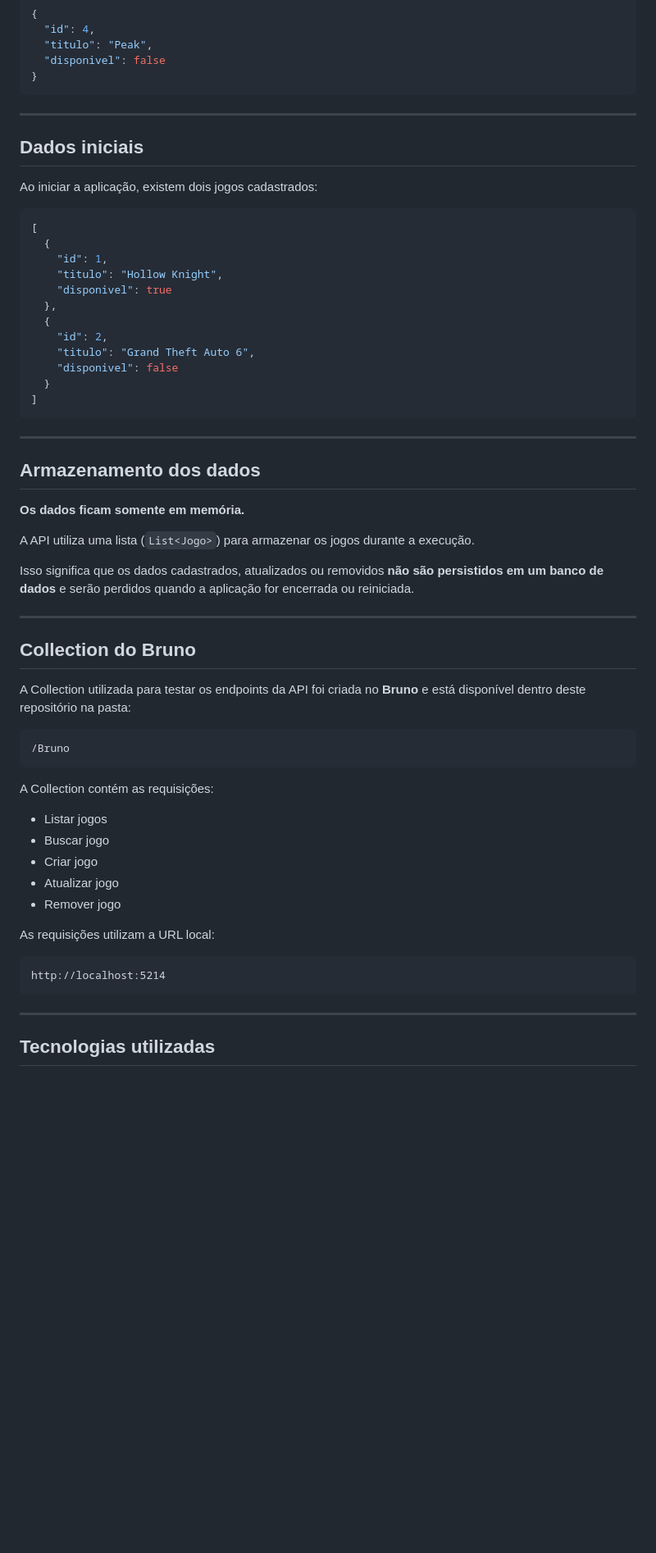
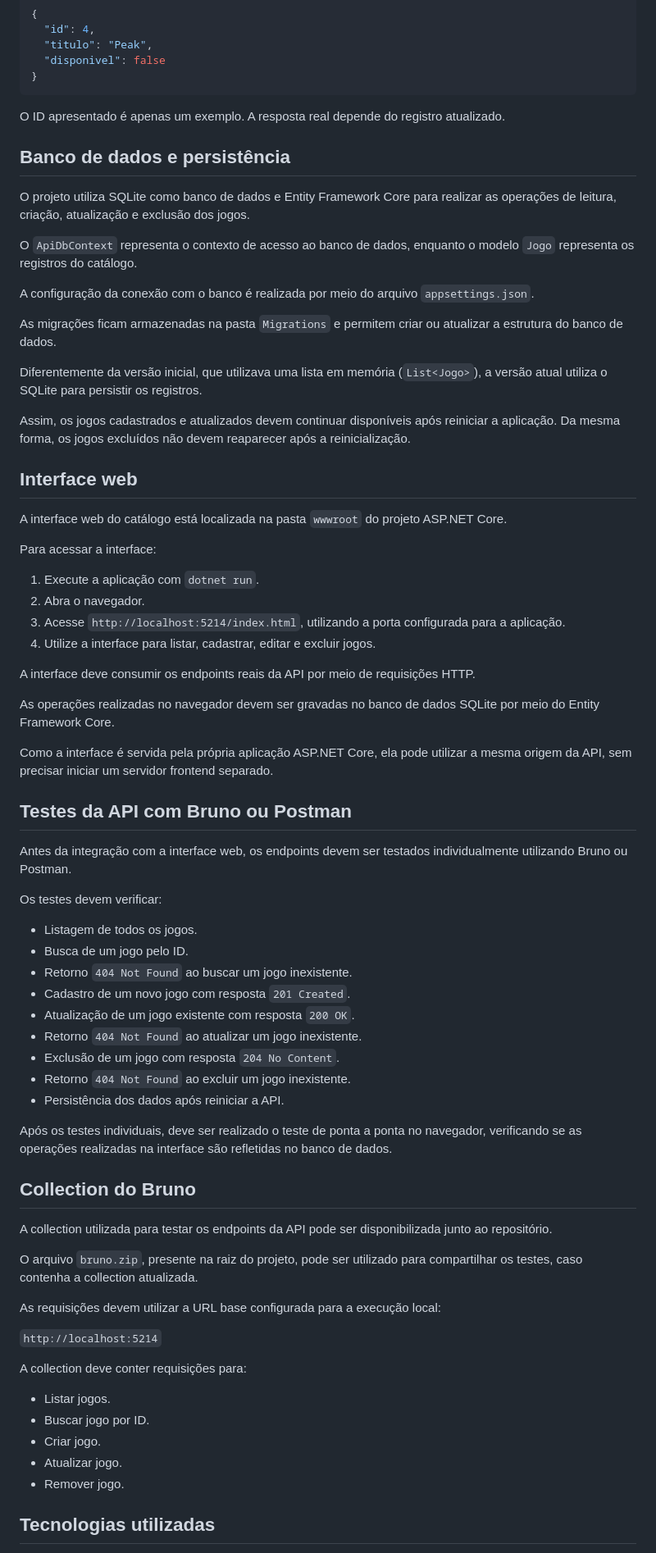
Before and after one commit to FelipeEvaldt-TI/AP1_LojaDeJogos, a Markdown page: README.md, the part around one of its changes. Shown at 82% size. Drawn GitHub-style; blank space fills up the shorter version.

````diff
--- a/README.md
+++ b/README.md
@@ -124,62 +142,74 @@ Exemplo de resposta:
 }
 ```
 
----
+O ID apresentado é apenas um exemplo. A resposta real depende do registro atualizado.
 
-## Dados iniciais
+## Banco de dados e persistência
 
-Ao iniciar a aplicação, existem dois jogos cadastrados:
+O projeto utiliza SQLite como banco de dados e Entity Framework Core para realizar as operações de leitura, criação, atualização e exclusão dos jogos.
 
-```json
-[
-  {
-    "id": 1,
-    "titulo": "Hollow Knight",
-    "disponivel": true
-  },
-  {
-    "id": 2,
-    "titulo": "Grand Theft Auto 6",
-    "disponivel": false
-  }
-]
-```
+O `ApiDbContext` representa o contexto de acesso ao banco de dados, enquanto o modelo `Jogo` representa os registros do catálogo.
 
----
+A configuração da conexão com o banco é realizada por meio do arquivo `appsettings.json`.
 
-## Armazenamento dos dados
+As migrações ficam armazenadas na pasta `Migrations` e permitem criar ou atualizar a estrutura do banco de dados.
 
-**Os dados ficam somente em memória.**
+Diferentemente da versão inicial, que utilizava uma lista em memória (`List<Jogo>`), a versão atual utiliza o SQLite para persistir os registros.
 
-A API utiliza uma lista (`List<Jogo>`) para armazenar os jogos durante a execução.
+Assim, os jogos cadastrados e atualizados devem continuar disponíveis após reiniciar a aplicação. Da mesma forma, os jogos excluídos não devem reaparecer após a reinicialização.
 
-Isso significa que os dados cadastrados, atualizados ou removidos **não são persistidos em um banco de dados** e serão perdidos quando a aplicação for encerrada ou reiniciada.
+## Interface web
 
----
+A interface web do catálogo está localizada na pasta `wwwroot` do projeto ASP.NET Core.
+
+Para acessar a interface:
+
+1. Execute a aplicação com `dotnet run`.
+2. Abra o navegador.
+3. Acesse `http://localhost:5214/index.html`, utilizando a porta configurada para a aplicação.
+4. Utilize a interface para listar, cadastrar, editar e excluir jogos.
+
+A interface deve consumir os endpoints reais da API por meio de requisições HTTP.
+
+As operações realizadas no navegador devem ser gravadas no banco de dados SQLite por meio do Entity Framework Core.
+
+Como a interface é servida pela própria aplicação ASP.NET Core, ela pode utilizar a mesma origem da API, sem precisar iniciar um servidor frontend separado.
+
+## Testes da API com Bruno ou Postman
+
+Antes da integração com a interface web, os endpoints devem ser testados individualmente utilizando Bruno ou Postman.
+
+Os testes devem verificar:
+
+- Listagem de todos os jogos.
+- Busca de um jogo pelo ID.
+- Retorno `404 Not Found` ao buscar um jogo inexistente.
+- Cadastro de um novo jogo com resposta `201 Created`.
+- Atualização de um jogo existente com resposta `200 OK`.
+- Retorno `404 Not Found` ao atualizar um jogo inexistente.
+- Exclusão de um jogo com resposta `204 No Content`.
+- Retorno `404 Not Found` ao excluir um jogo inexistente.
+- Persistência dos dados após reiniciar a API.
+
+Após os testes individuais, deve ser realizado o teste de ponta a ponta no navegador, verificando se as operações realizadas na interface são refletidas no banco de dados.
 
 ## Collection do Bruno
 
-A Collection utilizada para testar os endpoints da API foi criada no **Bruno** e está disponível dentro deste repositório na pasta:
+A collection utilizada para testar os endpoints da API pode ser disponibilizada junto ao repositório.
 
-```text
-/Bruno
-```
+O arquivo `bruno.zip`, presente na raiz do projeto, pode ser utilizado para compartilhar os testes, caso contenha a collection atualizada.
 
-A Collection contém as requisições:
+As requisições devem utilizar a URL base configurada para a execução local:
 
-- Listar jogos
-- Buscar jogo
-- Criar jogo
-- Atualizar jogo
-- Remover jogo
+`http://localhost:5214`
 
-As requisições utilizam a URL local:
+A collection deve conter requisições para:
 
-```text
-http://localhost:5214
-```
-
----
+- Listar jogos.
+- Buscar jogo por ID.
+- Criar jogo.
+- Atualizar jogo.
+- Remover jogo.
 
 ## Tecnologias utilizadas
 
````
Also changed, not shown: other parts of README.md (+73 -49 lines).
